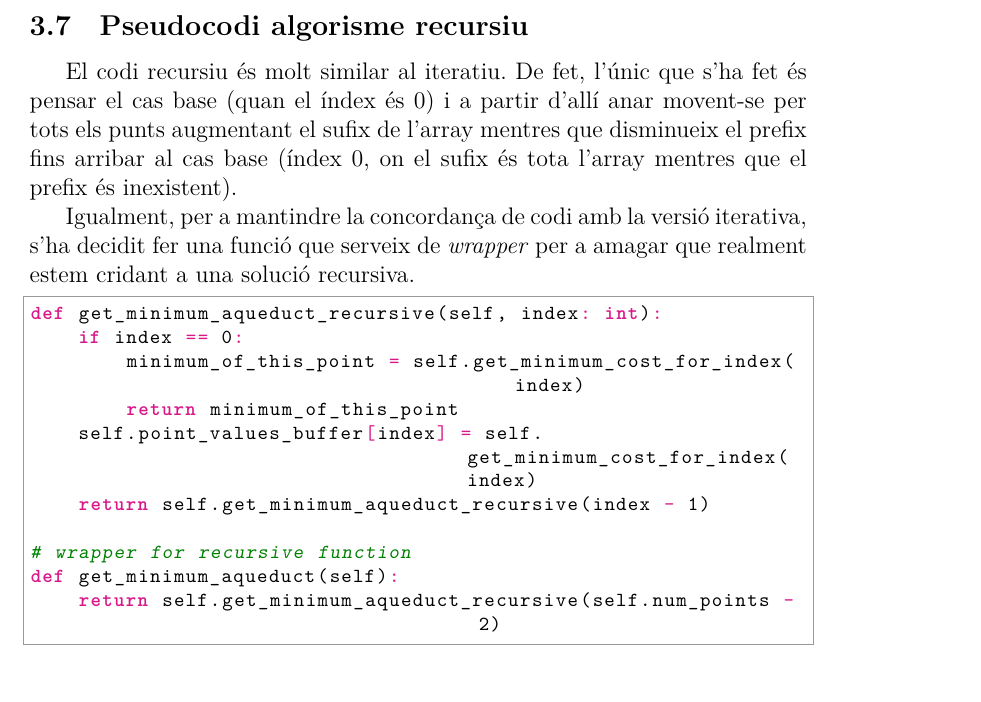
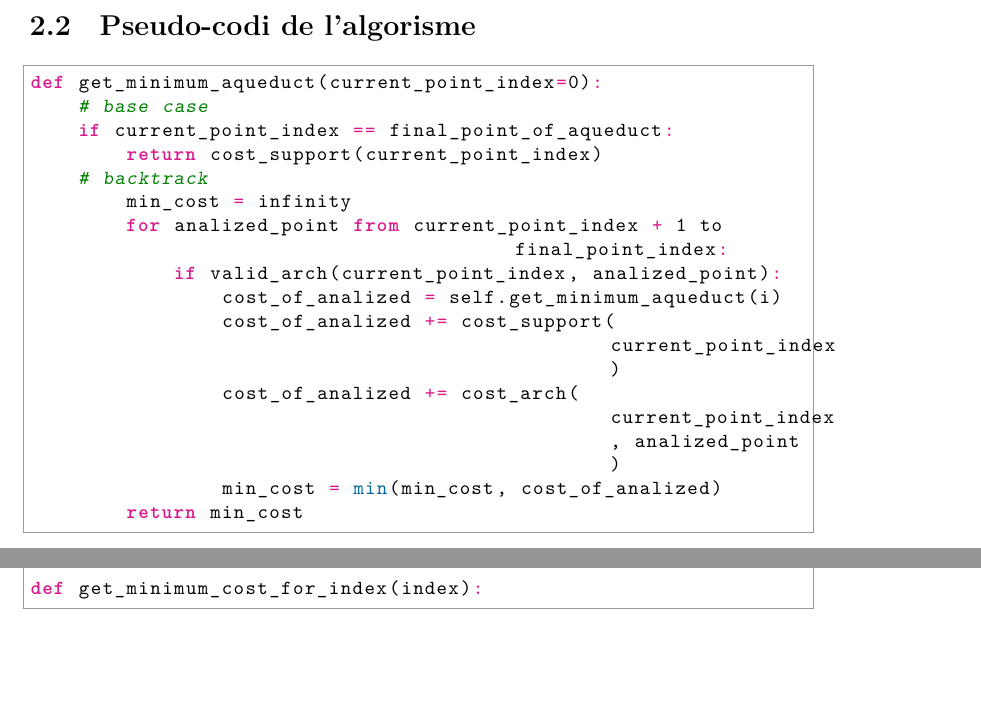
Before and after one commit to Algorismia/Aquaeductus-Optimus, a LaTeX document (documentation/informe.tex): part of page 18 of 21 before the commit and two parts of pages 10 and 19 of 22 after it, the two joined at a grey line, cut at the place of the change, the shorter picture padded with empty space. Compiled offline with XeLaTeX.

Commit message:
documentation: update

```diff
--- a/documentation/informe.tex
+++ b/documentation/informe.tex
@@ -189,6 +207,22 @@
     \label{fig:backtracking-benchmark}
 \end{figure}
 
+\subsection{Pseudo-codi de l'algorisme}
+\begin{python}
+def get_minimum_aqueduct(current_point_index=0):
+    # base case
+    if current_point_index == final_point_of_aqueduct:
+        return cost_support(current_point_index)
+    # backtrack
+        min_cost = infinity
+        for analized_point from current_point_index + 1 to final_point_index:
+            if valid_arch(current_point_index, analized_point):
+                cost_of_analized = self.get_minimum_aqueduct(i)
+                cost_of_analized += cost_support(current_point_index)
+                cost_of_analized += cost_arch(current_point_index, analized_point)
+                min_cost = min(min_cost, cost_of_analized)
+        return min_cost
+\end{python}
 \newpage
 
 % dynamic
@@ -553,21 +586,6 @@
 
-\subsection{Pseudocodi algorisme recursiu}
-El codi recursiu és molt similar al iteratiu. De fet, l'únic que s'ha fet és pensar el cas base (quan el índex és 0) i a partir d'allí anar movent-se per tots els punts augmentant el sufix de l'array mentres que disminueix el prefix fins arribar al cas
-base (índex 0, on el sufix és tota l'array mentres que el prefix és inexistent).
+def get_minimum_cost_for_index(index):
 
-Igualment, per a mantindre la concordança de codi amb la versió iterativa, s'ha decidit fer una funció que serveix de \textit{wrapper} per a amagar que realment estem cridant a una solució recursiva.
-\label{pseudocodirecursiu}
-\begin{python}
-def get_minimum_aqueduct_recursive(self, index: int):
-    if index == 0:
-        minimum_of_this_point = self.get_minimum_cost_for_index(index)
-        return minimum_of_this_point
-    self.point_values_buffer[index] = self.get_minimum_cost_for_index(index)
-    return self.get_minimum_aqueduct_recursive(index - 1)
-
-# wrapper for recursive function
-def get_minimum_aqueduct(self):
-    return self.get_minimum_aqueduct_recursive(self.num_points - 2)
 \end{python}
 
 \section{Problemes al realitzar la pràctica}
```
Also changed, not shown: documentation/informe.pdf, documentation/informe.tex (29 more changed lines).
